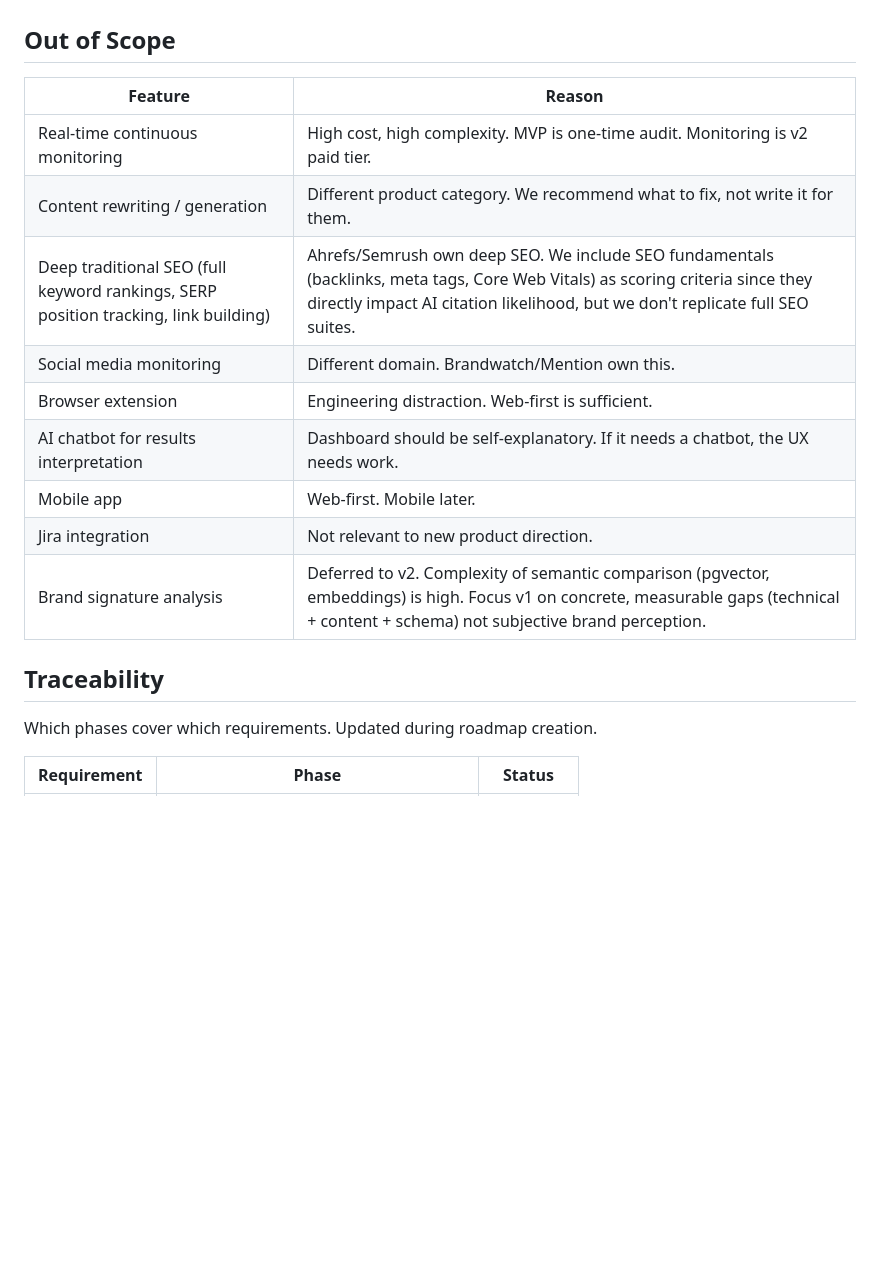
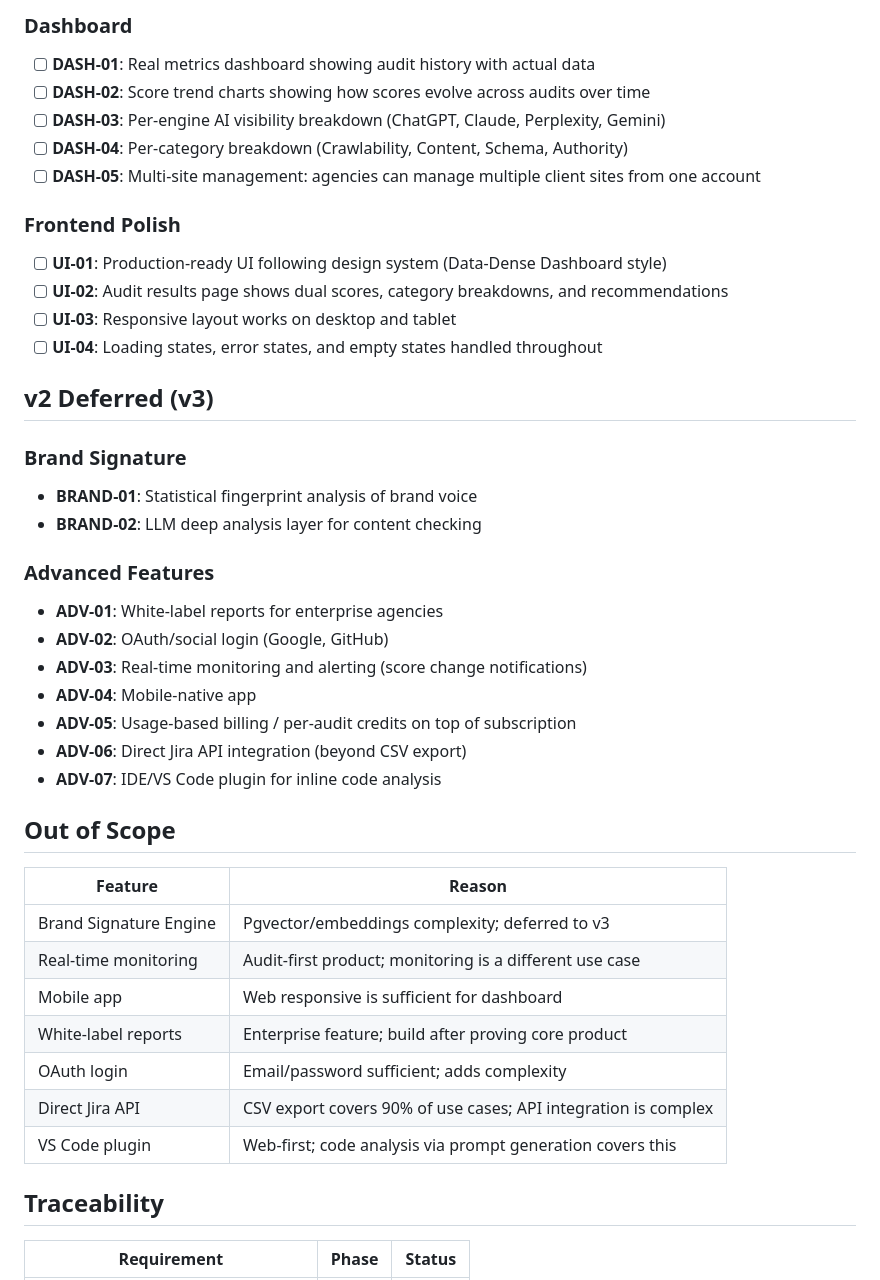
Before and after one commit to Endexa/geo-platform-mvp, a Markdown page: .planning/REQUIREMENTS.md, the part around one of its changes. Rendered like a GitHub page; blank space fills up the shorter version.

```diff
--- a/.planning/REQUIREMENTS.md
+++ b/.planning/REQUIREMENTS.md
@@ -93,21 +72,46 @@ Deferred to future release. Tracked but not in current roadmap.
+### Dashboard
+
+- [ ] **DASH-01**: Real metrics dashboard showing audit history with actual data
+- [ ] **DASH-02**: Score trend charts showing how scores evolve across audits over time
+- [ ] **DASH-03**: Per-engine AI visibility breakdown (ChatGPT, Claude, Perplexity, Gemini)
+- [ ] **DASH-04**: Per-category breakdown (Crawlability, Content, Schema, Authority)
+- [ ] **DASH-05**: Multi-site management: agencies can manage multiple client sites from one account
+
+### Frontend Polish
+
+- [ ] **UI-01**: Production-ready UI following design system (Data-Dense Dashboard style)
+- [ ] **UI-02**: Audit results page shows dual scores, category breakdowns, and recommendations
+- [ ] **UI-03**: Responsive layout works on desktop and tablet
+- [ ] **UI-04**: Loading states, error states, and empty states handled throughout
+
+## v2 Deferred (v3)
+
+### Brand Signature
+- **BRAND-01**: Statistical fingerprint analysis of brand voice
+- **BRAND-02**: LLM deep analysis layer for content checking
+
+### Advanced Features
+- **ADV-01**: White-label reports for enterprise agencies
+- **ADV-02**: OAuth/social login (Google, GitHub)
+- **ADV-03**: Real-time monitoring and alerting (score change notifications)
+- **ADV-04**: Mobile-native app
+- **ADV-05**: Usage-based billing / per-audit credits on top of subscription
+- **ADV-06**: Direct Jira API integration (beyond CSV export)
+- **ADV-07**: IDE/VS Code plugin for inline code analysis
 
 ## Out of Scope
 
 | Feature | Reason |
 |---------|--------|
-| Real-time continuous monitoring | High cost, high complexity. MVP is one-time audit. Monitoring is v2 paid tier. |
-| Content rewriting / generation | Different product category. We recommend what to fix, not write it for them. |
-| Deep traditional SEO (full keyword rankings, SERP position tracking, link building) | Ahrefs/Semrush own deep SEO. We include SEO fundamentals (backlinks, meta tags, Core Web Vitals) as scoring criteria since they directly impact AI citation likelihood, but we don't replicate full SEO suites. |
-| Social media monitoring | Different domain. Brandwatch/Mention own this. |
-| Browser extension | Engineering distraction. Web-first is sufficient. |
-| AI chatbot for results interpretation | Dashboard should be self-explanatory. If it needs a chatbot, the UX needs work. |
-| Mobile app | Web-first. Mobile later. |
-| Jira integration | Not relevant to new product direction. |
-| Brand signature analysis | Deferred to v2. Complexity of semantic comparison (pgvector, embeddings) is high. Focus v1 on concrete, measurable gaps (technical + content + schema) not subjective brand perception. |
+| Brand Signature Engine | Pgvector/embeddings complexity; deferred to v3 |
+| Real-time monitoring | Audit-first product; monitoring is a different use case |
+| Mobile app | Web responsive is sufficient for dashboard |
+| White-label reports | Enterprise feature; build after proving core product |
+| OAuth login | Email/password sufficient; adds complexity |
+| Direct Jira API | CSV export covers 90% of use cases; API integration is complex |
+| VS Code plugin | Web-first; code analysis via prompt generation covers this |
 
 ## Traceability
 
-Which phases cover which requirements. Updated during roadmap creation.
-
 | Requirement | Phase | Status |
 |-------------|-------|--------|
```
Also changed, not shown: other parts of .planning/REQUIREMENTS.md (+65 -120 lines).
